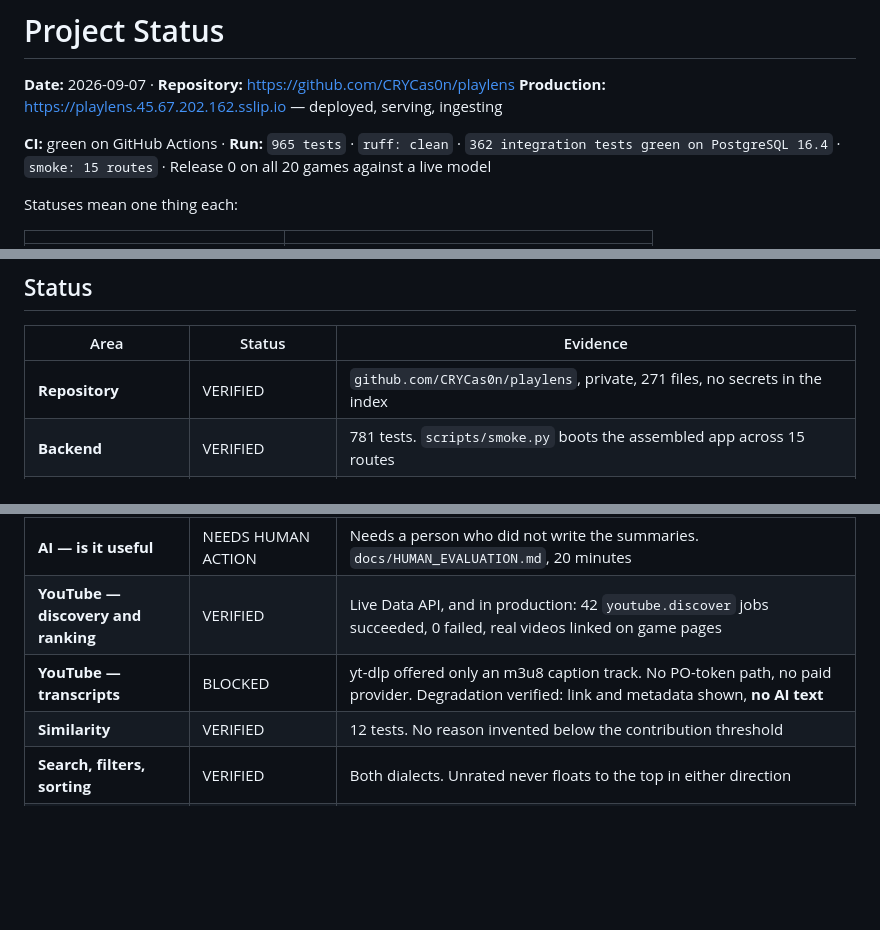
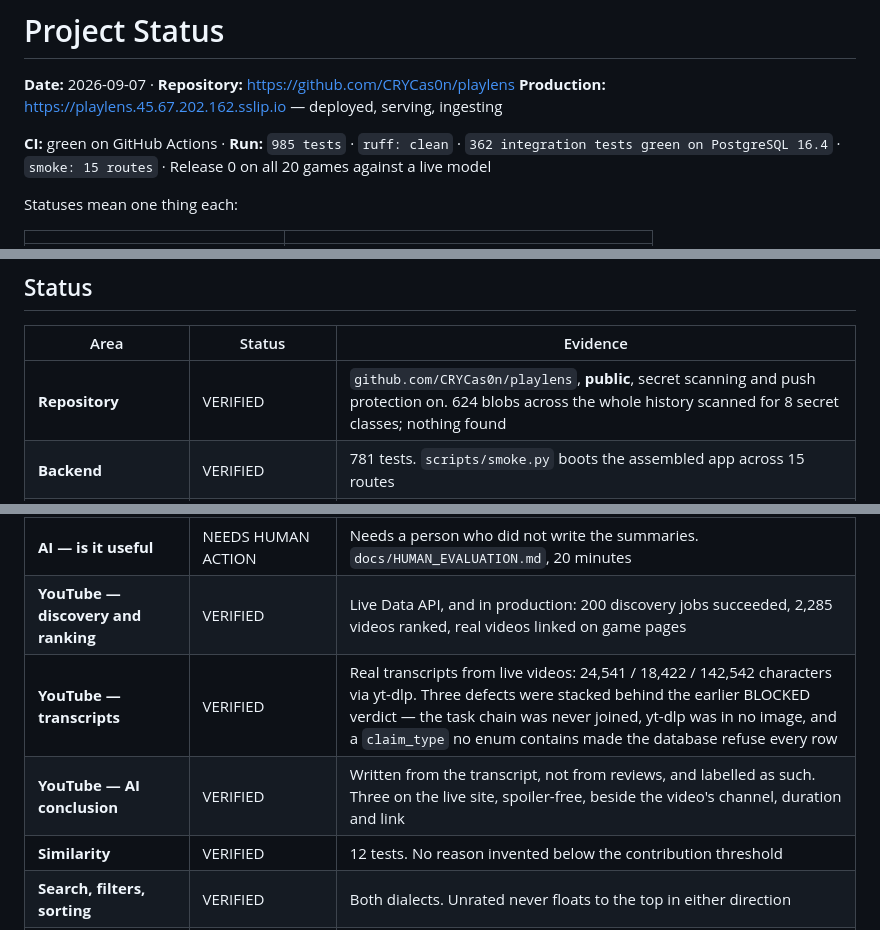
Before and after one commit to CRYCas0n/playlens, a Markdown page: docs/PROJECT_STATUS.md, 3 parts joined by grey strips. Drawn GitHub-style; blank space fills up the shorter version.

```diff
--- a/docs/PROJECT_STATUS.md
+++ b/docs/PROJECT_STATUS.md
@@ -3,7 +3,7 @@
 **Date:** 2026-09-07 · **Repository:** <https://github.com/CRYCas0n/playlens>
 **Production:** <https://playlens.45.67.202.162.sslip.io> — deployed, serving, ingesting
 
-**CI:** green on GitHub Actions · **Run:** `965 tests` · `ruff: clean` · `362 integration tests green on PostgreSQL 16.4` ·
+**CI:** green on GitHub Actions · **Run:** `985 tests` · `ruff: clean` · `362 integration tests green on PostgreSQL 16.4` ·
 `smoke: 15 routes` · Release 0 on all 20 games against a live model
 
 Statuses mean one thing each:
@@ -22,7 +22,7 @@ Statuses mean one thing each:
 
 | Area | Status | Evidence |
 |---|---|---|
-| **Repository** | VERIFIED | `github.com/CRYCas0n/playlens`, private, 271 files, no secrets in the index |
+| **Repository** | VERIFIED | `github.com/CRYCas0n/playlens`, **public**, secret scanning and push protection on. 624 blobs across the whole history scanned for 8 secret classes; nothing found |
 | **Backend** | VERIFIED | 781 tests. `scripts/smoke.py` boots the assembled app across 15 routes |
 | **Database — PostgreSQL 16** | VERIFIED | 362 integration tests against a real server. `pg_trgm`, 4 NULLS LAST indexes, all 5 partial unique indexes present |
 | **Database — SQLite** | VERIFIED | Same suite, same assertions, 768 passing |
@@ -39,8 +39,9 @@ Statuses mean one thing each:
 | **AI — evidence validation** | VERIFIED | 42 rejections on real data across 6 classes; 7 invented references caught, 0 published |
 | **AI — cost ceiling** | VERIFIED | Enforced before the call, and it **defers** rather than dropping the work: 237 jobs observed in `retrying` with `next_retry_at` at the top of the hour, waiting for the window to reset. It used to return success having done nothing, which spent the job's key and lost the work silently |
 | **AI — is it useful** | NEEDS HUMAN ACTION | Needs a person who did not write the summaries. `docs/HUMAN_EVALUATION.md`, 20 minutes |
-| **YouTube — discovery and ranking** | VERIFIED | Live Data API, and in production: 42 `youtube.discover` jobs succeeded, 0 failed, real videos linked on game pages |
-| **YouTube — transcripts** | BLOCKED | yt-dlp offered only an m3u8 caption track. No PO-token path, no paid provider. Degradation verified: link and metadata shown, **no AI text** |
+| **YouTube — discovery and ranking** | VERIFIED | Live Data API, and in production: 200 discovery jobs succeeded, 2,285 videos ranked, real videos linked on game pages |
+| **YouTube — transcripts** | VERIFIED | Real transcripts from live videos: 24,541 / 18,422 / 142,542 characters via yt-dlp. Three defects were stacked behind the earlier BLOCKED verdict — the task chain was never joined, yt-dlp was in no image, and a `claim_type` no enum contains made the database refuse every row |
+| **YouTube — AI conclusion** | VERIFIED | Written from the transcript, not from reviews, and labelled as such. Three on the live site, spoiler-free, beside the video's channel, duration and link |
 | **Similarity** | VERIFIED | 12 tests. No reason invented below the contribution threshold |
 | **Search, filters, sorting** | VERIFIED | Both dialects. Unrated never floats to the top in either direction |
 | **UI — data rules** | VERIFIED | All 28 cases of `design/EDGE_CASES.md`, 44 tests |
```
Also changed, not shown: docs/FINAL_TZ_ACCEPTANCE.md (+15 -9 lines).
